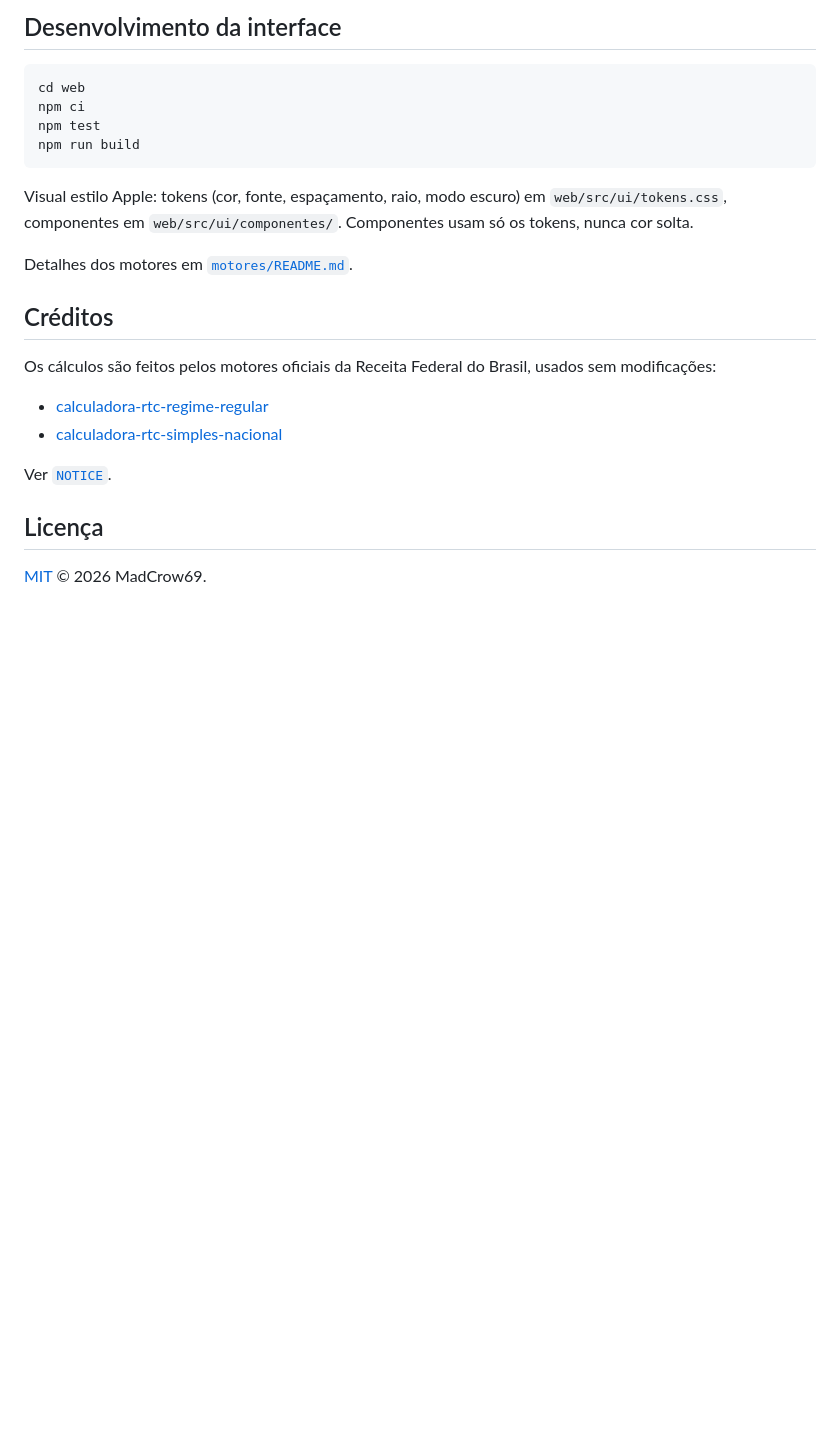
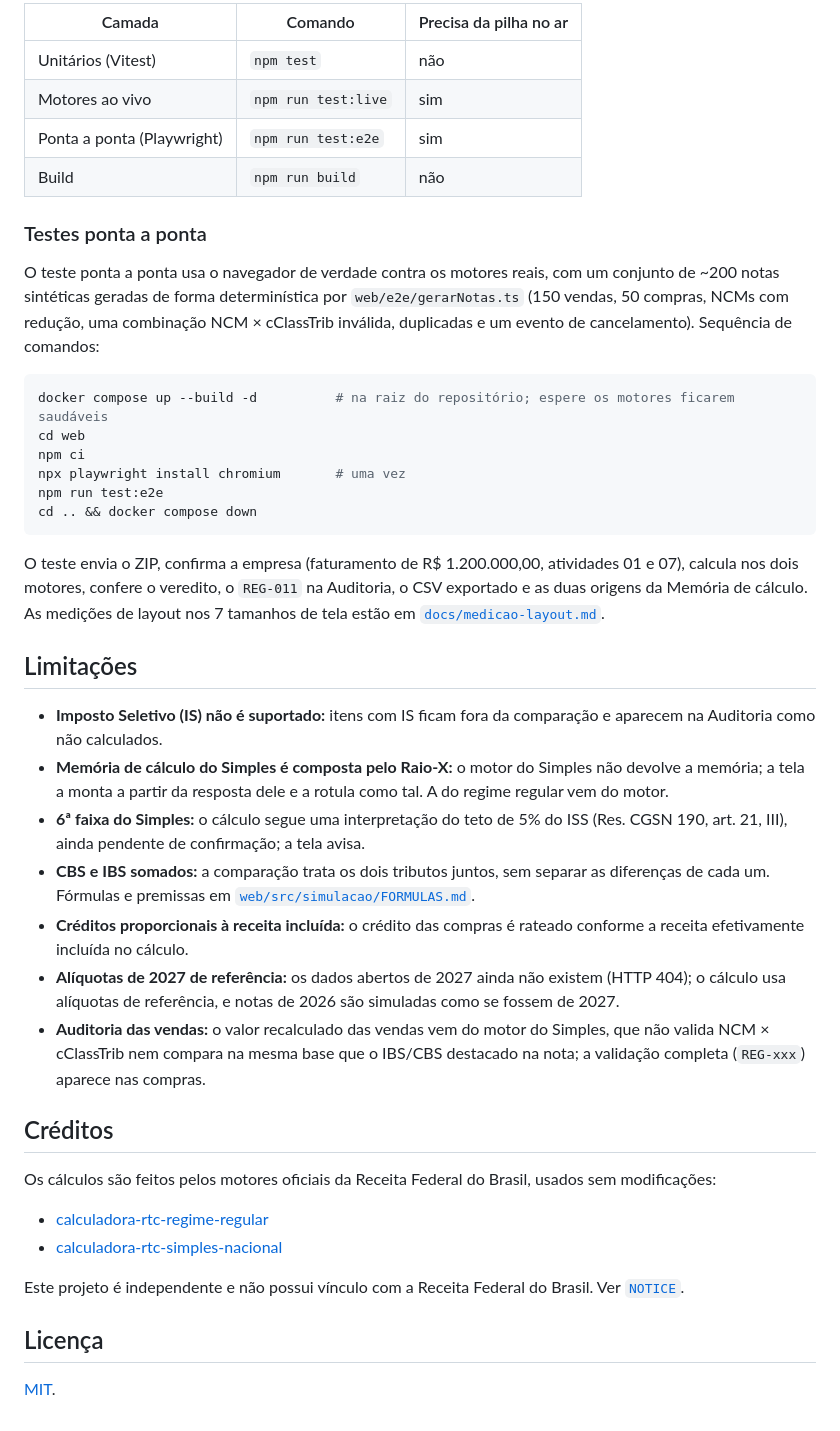
Before and after one commit to MadCrow69/raio-x-reforma, a Markdown page: README.md, the part around one of its changes. Drawn GitHub-style; blank space fills up the shorter version.

````diff
--- a/README.md
+++ b/README.md
@@ -27,28 +61,53 @@ Os motores ficam numa rede interna e são alcançados pela mesma origem:
 
-## Desenvolvimento da interface
+| Camada | Comando | Precisa da pilha no ar |
+|---|---|---|
+| Unitários (Vitest) | `npm test` | não |
+| Motores ao vivo | `npm run test:live` | sim |
+| Ponta a ponta (Playwright) | `npm run test:e2e` | sim |
+| Build | `npm run build` | não |
+
+### Testes ponta a ponta
+
+O teste ponta a ponta usa o navegador de verdade contra os motores reais, com um conjunto de ~200 notas sintéticas geradas
+de forma determinística por `web/e2e/gerarNotas.ts` (150 vendas, 50 compras, NCMs com redução, uma combinação NCM × cClassTrib
+inválida, duplicadas e um evento de cancelamento). Sequência de comandos:
 
 ```bash
+docker compose up --build -d          # na raiz do repositório; espere os motores ficarem saudáveis
 cd web
 npm ci
-npm test
-npm run build
+npx playwright install chromium       # uma vez
+npm run test:e2e
+cd .. && docker compose down
 ```
 
-Visual estilo Apple: tokens (cor, fonte, espaçamento, raio, modo escuro) em `web/src/ui/tokens.css`,
-componentes em `web/src/ui/componentes/`. Componentes usam só os tokens, nunca cor solta.
+O teste envia o ZIP, confirma a empresa (faturamento de R$ 1.200.000,00, atividades 01 e 07), calcula nos dois motores,
+confere o veredito, o `REG-011` na Auditoria, o CSV exportado e as duas origens da Memória de cálculo. As medições de layout
+nos 7 tamanhos de tela estão em [`docs/medicao-layout.md`](docs/medicao-layout.md).
 
-Detalhes dos motores em [`motores/README.md`](motores/README.md).
+## Limitações
+
+- **Imposto Seletivo (IS) não é suportado:** itens com IS ficam fora da comparação e aparecem na Auditoria como não calculados.
+- **Memória de cálculo do Simples é composta pelo Raio-X:** o motor do Simples não devolve a memória; a tela a monta a partir da
+  resposta dele e a rotula como tal. A do regime regular vem do motor.
+- **6ª faixa do Simples:** o cálculo segue uma interpretação do teto de 5% do ISS (Res. CGSN 190, art. 21, III), ainda pendente de
+  confirmação; a tela avisa.
+- **CBS e IBS somados:** a comparação trata os dois tributos juntos, sem separar as diferenças de cada um. Fórmulas e premissas em [`web/src/simulacao/FORMULAS.md`](web/src/simulacao/FORMULAS.md).
+- **Créditos proporcionais à receita incluída:** o crédito das compras é rateado conforme a receita efetivamente incluída no cálculo.
+- **Alíquotas de 2027 de referência:** os dados abertos de 2027 ainda não existem (HTTP 404); o cálculo usa alíquotas de
+  referência, e notas de 2026 são simuladas como se fossem de 2027.
+- **Auditoria das vendas:** o valor recalculado das vendas vem do motor do Simples, que não valida NCM × cClassTrib nem compara na
+  mesma base que o IBS/CBS destacado na nota; a validação completa (`REG-xxx`) aparece nas compras.
 
 ## Créditos
 
-Os cálculos são feitos pelos motores oficiais da Receita Federal do Brasil,
-usados sem modificações:
+Os cálculos são feitos pelos motores oficiais da Receita Federal do Brasil, usados sem modificações:
 
 - [calculadora-rtc-regime-regular](https://github.com/ReceitaFederal/calculadora-rtc-regime-regular)
 - [calculadora-rtc-simples-nacional](https://github.com/ReceitaFederal/calculadora-rtc-simples-nacional)
 
-Ver [`NOTICE`](NOTICE).
+Este projeto é independente e não possui vínculo com a Receita Federal do Brasil. Ver [`NOTICE`](NOTICE).
 
 ## Licença
 
-[MIT](LICENSE) © 2026 MadCrow69.
+[MIT](LICENSE).
````
Also changed, not shown: other parts of README.md (+45 -11 lines), docs/medicao-layout.md (added, +33 -0 lines), docs/img/1-enviar.png (added), docs/img/2-confirmar.png (added), docs/img/3-resumo.png (added), docs/img/4-auditoria.png (added), 8 other files.
